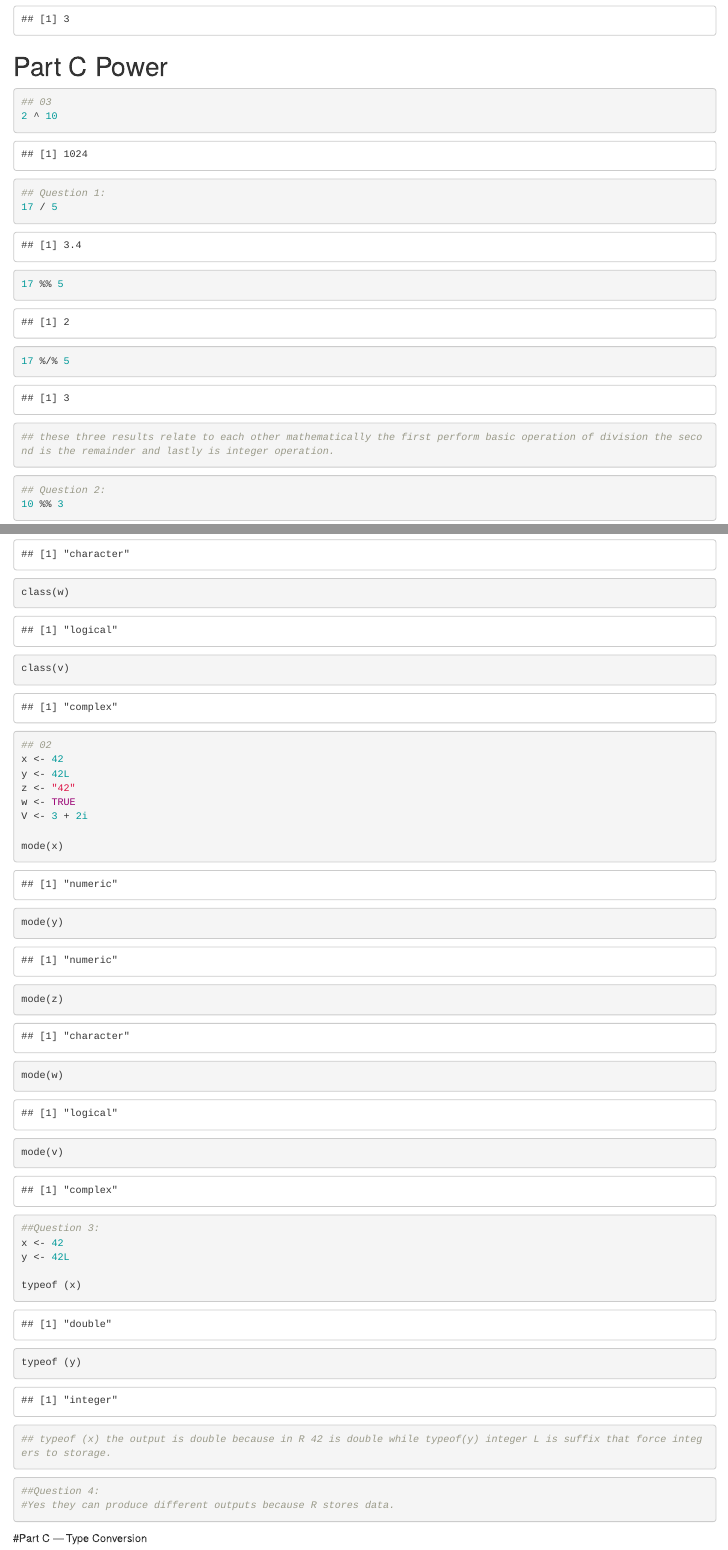
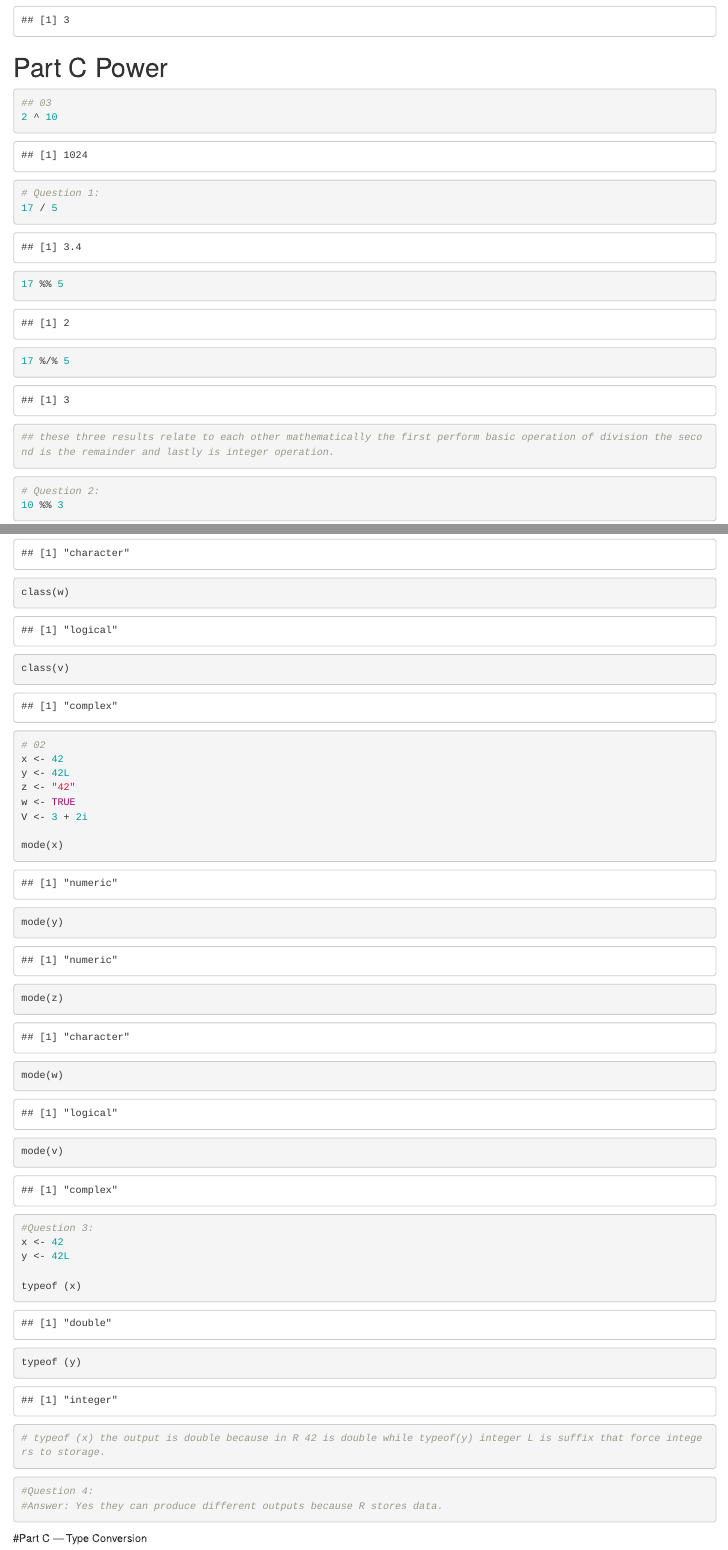
Before and after one commit to ivanjaybrasileno-prog/CS101-Lab-Exercise, an R Markdown document (RExercies_Brasileno/RExercise#2_Brasileno.Rmd): the page in a window 1100 px wide, from 900 px down before the commit and from 870 px down after it, so that both start at the same text, and a second part further down, joined at a grey line. Rendered offline with R 4.5, knitr and Pandoc, with nearby package versions.

Commit message:
updated work

````diff
--- a/RExercies_Brasileno/RExercise#2_Brasileno.Rmd
+++ b/RExercies_Brasileno/RExercise#2_Brasileno.Rmd
@@ -35,14 +34,14 @@ a %/% b
 ```
 
 ```{r}
-## Question 1:
+# Question 1:
 17 / 5
 17 %% 5
 17 %/% 5
 ## these three results relate to each other mathematically the first perform basic operation of division the second is the remainder and lastly is integer operation.
 ```
 ```{r}
-## Question 2:
+# Question 2:
 10 %% 3
 ## correct
 ```
@@ -78,7 +77,7 @@ class(v)
 ```
 
 ```{r}
-## 02
+# 02
 x <- 42
 y <- 42L
 z <- "42"
@@ -93,20 +92,20 @@ mode(v)
 ```
 
 ```{r}
-##Question 3:
+#Question 3:
 x <- 42
 y <- 42L
 
 typeof (x)
 typeof (y)
 
-## typeof (x) the output is double because in R 42 is double while typeof(y) integer L is suffix that force integers to storage.
+# typeof (x) the output is double because in R 42 is double while typeof(y) integer L is suffix that force integers to storage.
 
 ```
 
 ```{r}
-##Question 4:
-#Yes they can produce different outputs because R stores data.
+#Question 4:
+#Answer: Yes they can produce different outputs because R stores data.
 ```
 #Part C — Type Conversion
 ```{r}
````
Also changed, not shown: RExercies_Brasileno/RExercise#2_Brasileno.Rmd (13 more changed lines).
